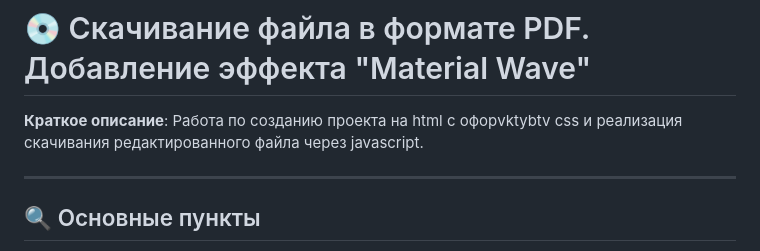
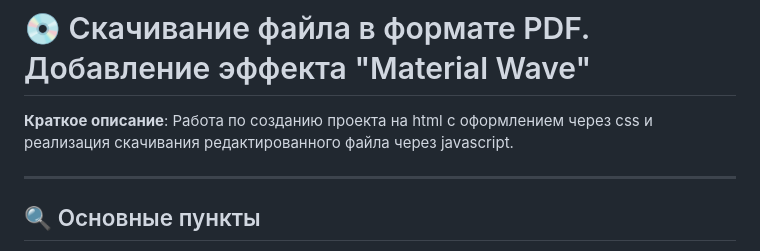
Before and after one commit to KBACokk/Stating-in-JavaScript, a Markdown page: resume/resume.md, the part around the change. Rendered like a GitHub page.

```diff
--- a/resume/resume.md
+++ b/resume/resume.md
@@ -1,6 +1,6 @@
 # 💿 Скачивание файла в формате PDF. Добавление эффекта "Material Wave"
 
-**Краткое описание**: Работа по созданию проекта на html с офорvktybtv css и реализация скачивания редактированного файла через javascript.
+**Краткое описание**: Работа по созданию проекта на html с оформлением через css и реализация скачивания редактированного файла через javascript.
 
 ---
 
```
